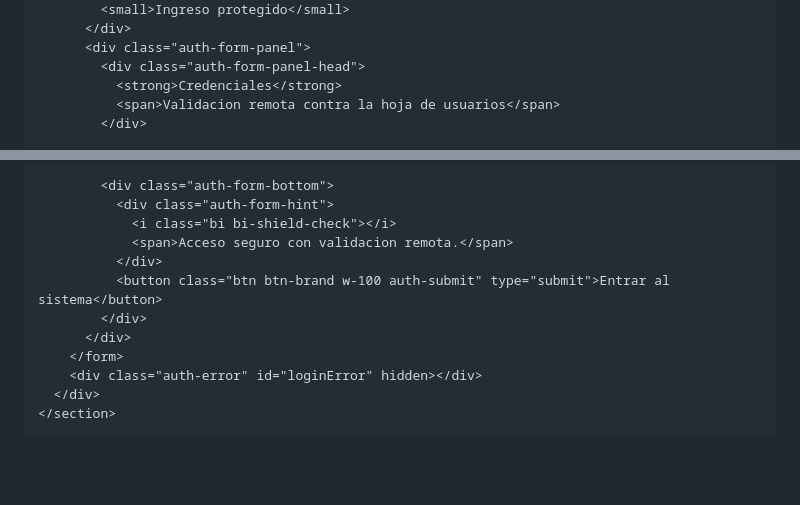
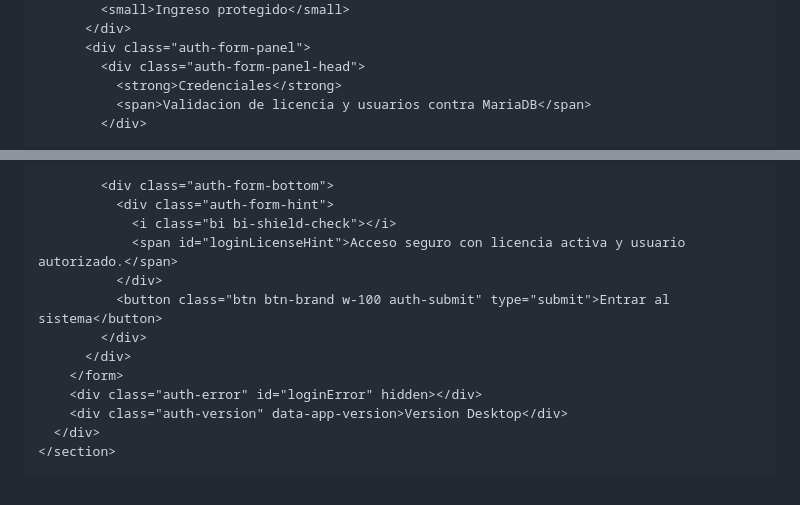
Before and after one commit to armandoalvarezl-bit/nubeframa, a Markdown page: README.md, 2 parts joined by grey strips. Drawn GitHub-style; blank space fills up the shorter version.

Commit message:
Update README with new HTML structure and content

```diff
--- a/README.md
+++ b/README.md
@@ -87,7 +112,7 @@
           <div class="auth-form-panel">
             <div class="auth-form-panel-head">
               <strong>Credenciales</strong>
-              <span>Validacion remota contra la hoja de usuarios</span>
+              <span>Validacion de licencia y usuarios contra MariaDB</span>
             </div>
 
             <div class="auth-form-fields">
@@ -109,13 +138,14 @@
             <div class="auth-form-bottom">
               <div class="auth-form-hint">
                 <i class="bi bi-shield-check"></i>
-                <span>Acceso seguro con validacion remota.</span>
+                <span id="loginLicenseHint">Acceso seguro con licencia activa y usuario autorizado.</span>
               </div>
               <button class="btn btn-brand w-100 auth-submit" type="submit">Entrar al sistema</button>
             </div>
           </div>
         </form>
         <div class="auth-error" id="loginError" hidden></div>
+        <div class="auth-version" data-app-version>Version Desktop</div>
       </div>
     </section>
   </main>
```
Also changed, not shown: other parts of README.md (+50 -21 lines).
